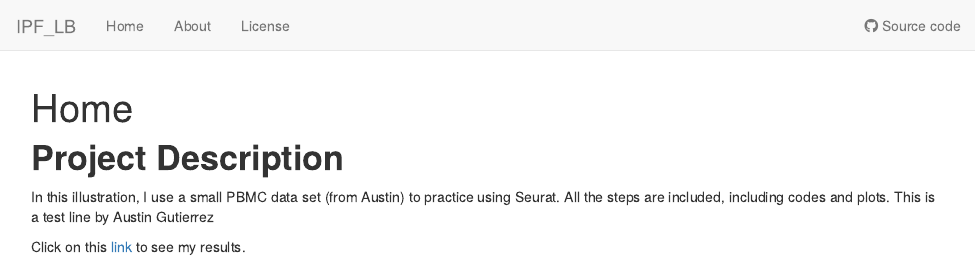
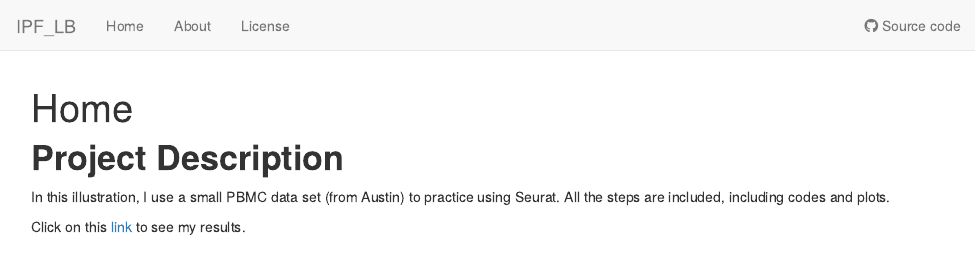
Before and after one commit to lo2811/IPF_LB, an R Markdown document (analysis/index.Rmd): the page in a window 1100 px wide, from its top. Rendered offline with R 4.5, knitr and Pandoc, with nearby package versions; drawn as R Markdown's standard HTML page in place of the format the file asks for.

Commit message:
Git test
Removed test line

```diff
--- a/analysis/index.Rmd
+++ b/analysis/index.Rmd
@@ -9,6 +9,5 @@ output:
 # **Project Description**
 
 In this illustration, I use a small PBMC data set (from Austin) to practice using Seurat. All the steps are included, including codes and plots.
-This is a test line by Austin Gutierrez
 
 Click on this [link](script.html) to see my results.
```
